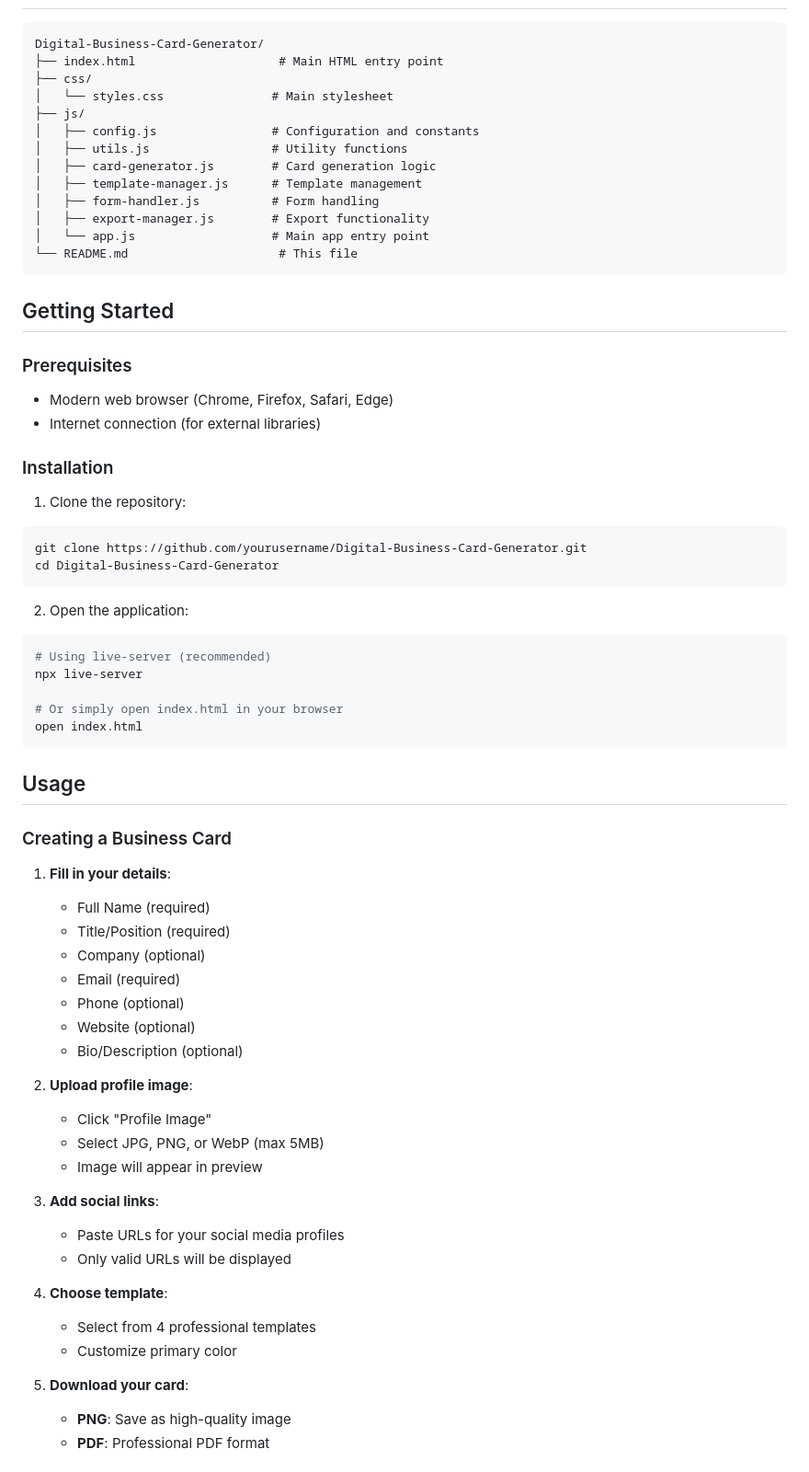
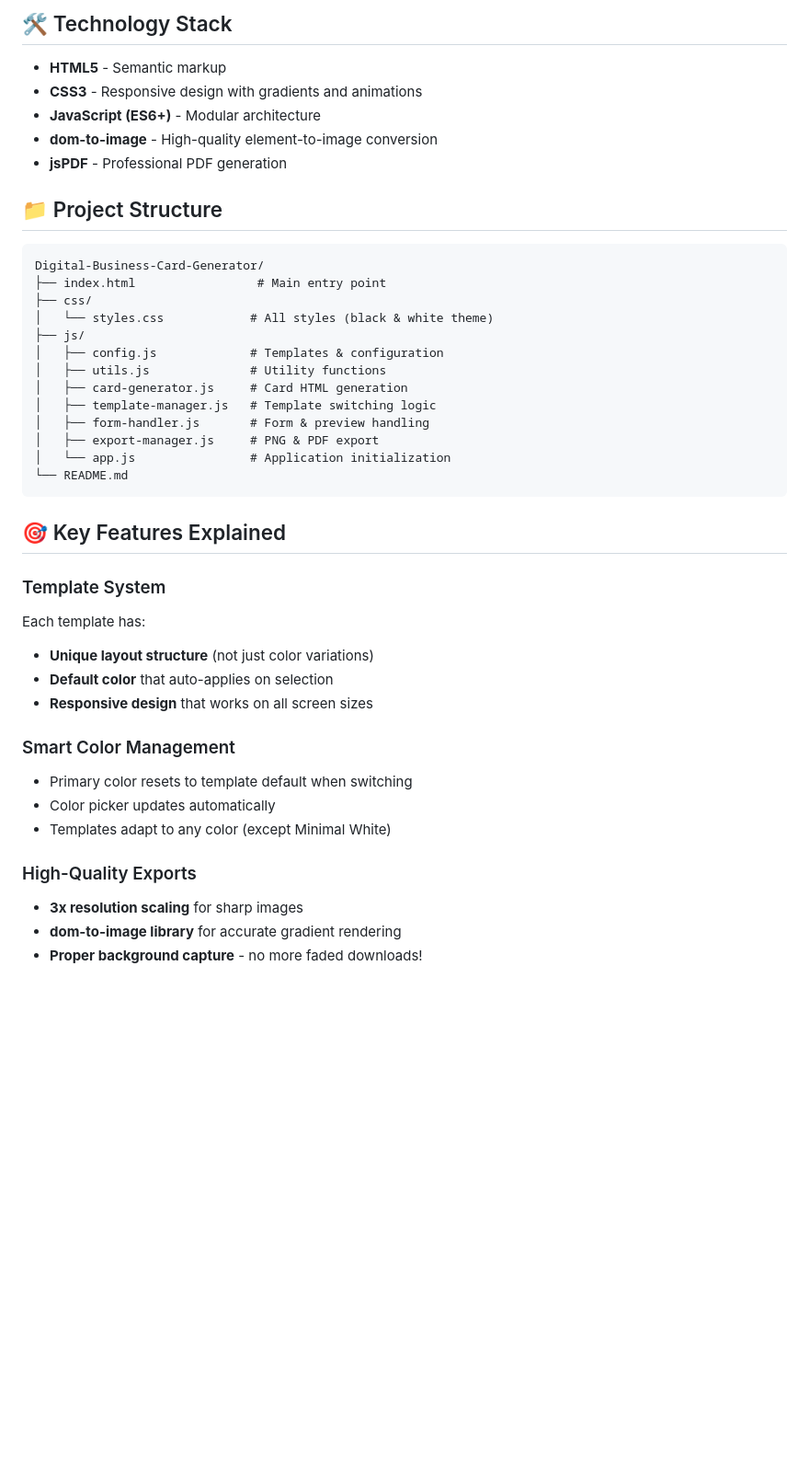
Before and after one commit to knoxiboy/Digital-Business-Card-Generator, a Markdown page: README.md, the part around one of its changes. Shown at 92% size. GitHub-like rendering; blank space fills up the shorter version.

````diff
--- a/README.md
+++ b/README.md
@@ -38,70 +74,44 @@ A modern, responsive web application for creating professional digital business
+## 🛠️ Technology Stack
+
+- **HTML5** - Semantic markup
+- **CSS3** - Responsive design with gradients and animations
+- **JavaScript (ES6+)** - Modular architecture
+- **dom-to-image** - High-quality element-to-image conversion
+- **jsPDF** - Professional PDF generation
+
+## 📁 Project Structure
 
 ```
 Digital-Business-Card-Generator/
-├── index.html                    # Main HTML entry point
+├── index.html                 # Main entry point
 ├── css/
-│   └── styles.css               # Main stylesheet
+│   └── styles.css            # All styles (black & white theme)
 ├── js/
-│   ├── config.js                # Configuration and constants
-│   ├── utils.js                 # Utility functions
-│   ├── card-generator.js        # Card generation logic
-│   ├── template-manager.js      # Template management
-│   ├── form-handler.js          # Form handling
-│   ├── export-manager.js        # Export functionality
-│   └── app.js                   # Main app entry point
-└── README.md                     # This file
+│   ├── config.js             # Templates & configuration
+│   ├── utils.js              # Utility functions
+│   ├── card-generator.js     # Card HTML generation
+│   ├── template-manager.js   # Template switching logic
+│   ├── form-handler.js       # Form & preview handling
+│   ├── export-manager.js     # PNG & PDF export
+│   └── app.js                # Application initialization
+└── README.md
 ```
 
-## Getting Started
+## 🎯 Key Features Explained
 
-### Prerequisites
-- Modern web browser (Chrome, Firefox, Safari, Edge)
-- Internet connection (for external libraries)
+### Template System
+Each template has:
+- **Unique layout structure** (not just color variations)
+- **Default color** that auto-applies on selection
+- **Responsive design** that works on all screen sizes
 
-### Installation
+### Smart Color Management
+- Primary color resets to template default when switching
+- Color picker updates automatically
+- Templates adapt to any color (except Minimal White)
 
-1. Clone the repository:
-```bash
-git clone https://github.com/yourusername/Digital-Business-Card-Generator.git
-cd Digital-Business-Card-Generator
-```
+### High-Quality Exports
+- **3x resolution scaling** for sharp images
+- **dom-to-image library** for accurate gradient rendering
+- **Proper background capture** - no more faded downloads!
 
-2. Open the application:
-```bash
-# Using live-server (recommended)
-npx live-server
-
-# Or simply open index.html in your browser
-open index.html
-```
-
-## Usage
-
-### Creating a Business Card
-
-1. **Fill in your details**:
-   - Full Name (required)
-   - Title/Position (required)
-   - Company (optional)
-   - Email (required)
-   - Phone (optional)
-   - Website (optional)
-   - Bio/Description (optional)
-
-2. **Upload profile image**:
-   - Click "Profile Image"
-   - Select JPG, PNG, or WebP (max 5MB)
-   - Image will appear in preview
-
-3. **Add social links**:
-   - Paste URLs for your social media profiles
-   - Only valid URLs will be displayed
-
-4. **Choose template**:
-   - Select from 4 professional templates
-   - Customize primary color
-
-5. **Download your card**:
-   - **PNG**: Save as high-quality image
-   - **PDF**: Professional PDF format
-
````
Also changed, not shown: other parts of README.md (+138 -205 lines).
